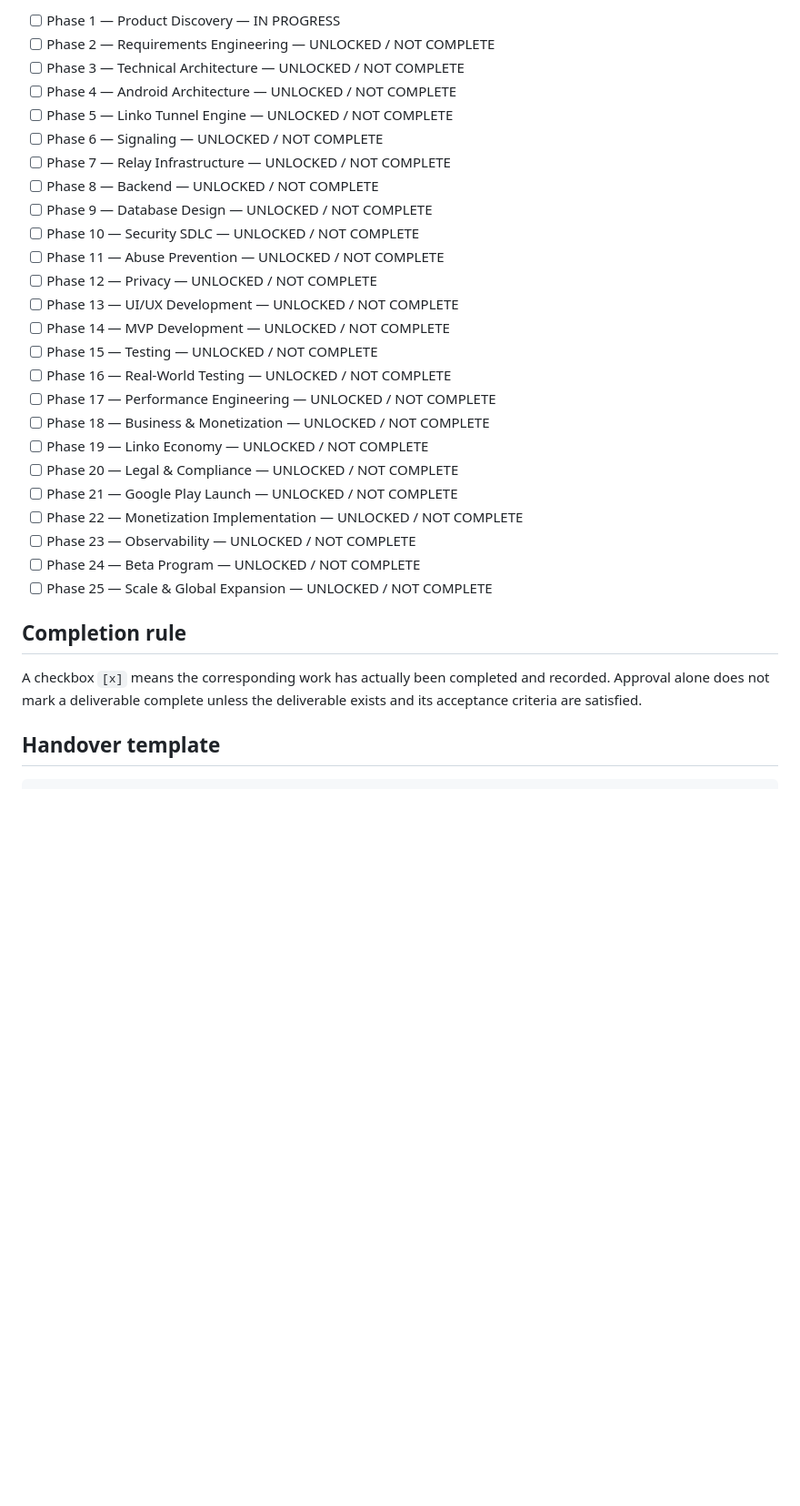
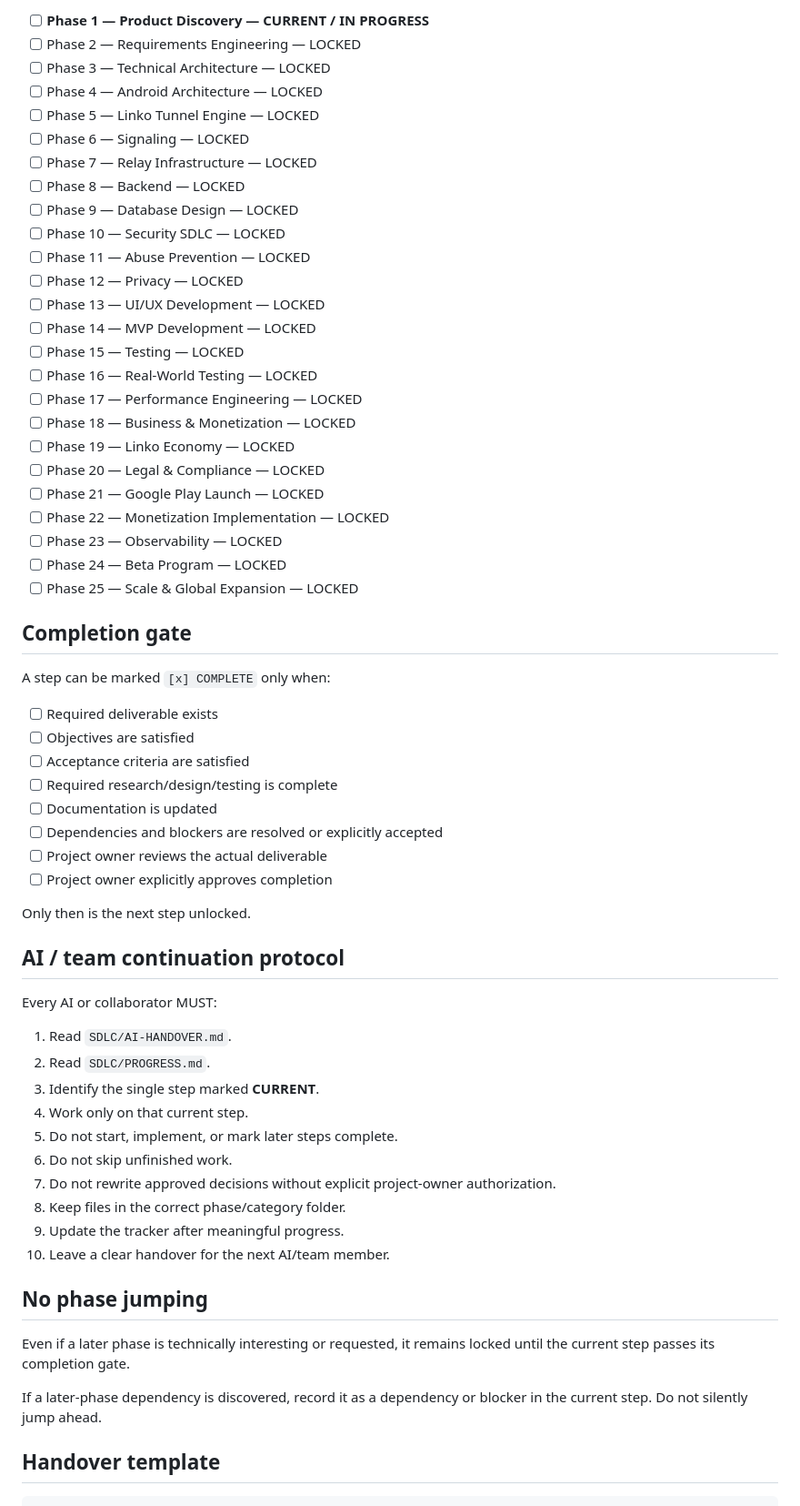
Before and after one commit to MAD-MORE/LINKO___CONNECT-BEYOND-DISTANCE_, a Markdown page: SDLC/PROGRESS.md, the part around one of its changes. Shown at 91% size. Drawn GitHub-style; blank space fills up the shorter version.

Commit message:
docs: restore strict sequential Linko SDLC execution rules

```diff
--- a/SDLC/PROGRESS.md
+++ b/SDLC/PROGRESS.md
@@ -45,33 +57,65 @@ This tracker is the authoritative continuation state for humans, AIs, and team m
 
-- [ ] Phase 1 — Product Discovery — IN PROGRESS
-- [ ] Phase 2 — Requirements Engineering — UNLOCKED / NOT COMPLETE
-- [ ] Phase 3 — Technical Architecture — UNLOCKED / NOT COMPLETE
-- [ ] Phase 4 — Android Architecture — UNLOCKED / NOT COMPLETE
-- [ ] Phase 5 — Linko Tunnel Engine — UNLOCKED / NOT COMPLETE
-- [ ] Phase 6 — Signaling — UNLOCKED / NOT COMPLETE
-- [ ] Phase 7 — Relay Infrastructure — UNLOCKED / NOT COMPLETE
-- [ ] Phase 8 — Backend — UNLOCKED / NOT COMPLETE
-- [ ] Phase 9 — Database Design — UNLOCKED / NOT COMPLETE
-- [ ] Phase 10 — Security SDLC — UNLOCKED / NOT COMPLETE
-- [ ] Phase 11 — Abuse Prevention — UNLOCKED / NOT COMPLETE
-- [ ] Phase 12 — Privacy — UNLOCKED / NOT COMPLETE
-- [ ] Phase 13 — UI/UX Development — UNLOCKED / NOT COMPLETE
-- [ ] Phase 14 — MVP Development — UNLOCKED / NOT COMPLETE
-- [ ] Phase 15 — Testing — UNLOCKED / NOT COMPLETE
-- [ ] Phase 16 — Real-World Testing — UNLOCKED / NOT COMPLETE
-- [ ] Phase 17 — Performance Engineering — UNLOCKED / NOT COMPLETE
-- [ ] Phase 18 — Business & Monetization — UNLOCKED / NOT COMPLETE
-- [ ] Phase 19 — Linko Economy — UNLOCKED / NOT COMPLETE
-- [ ] Phase 20 — Legal & Compliance — UNLOCKED / NOT COMPLETE
-- [ ] Phase 21 — Google Play Launch — UNLOCKED / NOT COMPLETE
-- [ ] Phase 22 — Monetization Implementation — UNLOCKED / NOT COMPLETE
-- [ ] Phase 23 — Observability — UNLOCKED / NOT COMPLETE
-- [ ] Phase 24 — Beta Program — UNLOCKED / NOT COMPLETE
-- [ ] Phase 25 — Scale & Global Expansion — UNLOCKED / NOT COMPLETE
+- [ ] **Phase 1 — Product Discovery — CURRENT / IN PROGRESS**
+- [ ] Phase 2 — Requirements Engineering — LOCKED
+- [ ] Phase 3 — Technical Architecture — LOCKED
+- [ ] Phase 4 — Android Architecture — LOCKED
+- [ ] Phase 5 — Linko Tunnel Engine — LOCKED
+- [ ] Phase 6 — Signaling — LOCKED
+- [ ] Phase 7 — Relay Infrastructure — LOCKED
+- [ ] Phase 8 — Backend — LOCKED
+- [ ] Phase 9 — Database Design — LOCKED
+- [ ] Phase 10 — Security SDLC — LOCKED
+- [ ] Phase 11 — Abuse Prevention — LOCKED
+- [ ] Phase 12 — Privacy — LOCKED
+- [ ] Phase 13 — UI/UX Development — LOCKED
+- [ ] Phase 14 — MVP Development — LOCKED
+- [ ] Phase 15 — Testing — LOCKED
+- [ ] Phase 16 — Real-World Testing — LOCKED
+- [ ] Phase 17 — Performance Engineering — LOCKED
+- [ ] Phase 18 — Business & Monetization — LOCKED
+- [ ] Phase 19 — Linko Economy — LOCKED
+- [ ] Phase 20 — Legal & Compliance — LOCKED
+- [ ] Phase 21 — Google Play Launch — LOCKED
+- [ ] Phase 22 — Monetization Implementation — LOCKED
+- [ ] Phase 23 — Observability — LOCKED
+- [ ] Phase 24 — Beta Program — LOCKED
+- [ ] Phase 25 — Scale & Global Expansion — LOCKED
 
-## Completion rule
+## Completion gate
 
-A checkbox `[x]` means the corresponding work has actually been completed and recorded. Approval alone does not mark a deliverable complete unless the deliverable exists and its acceptance criteria are satisfied.
+A step can be marked `[x] COMPLETE` only when:
+
+- [ ] Required deliverable exists
+- [ ] Objectives are satisfied
+- [ ] Acceptance criteria are satisfied
+- [ ] Required research/design/testing is complete
+- [ ] Documentation is updated
+- [ ] Dependencies and blockers are resolved or explicitly accepted
+- [ ] Project owner reviews the actual deliverable
+- [ ] Project owner explicitly approves completion
+
+Only then is the next step unlocked.
+
+## AI / team continuation protocol
+
+Every AI or collaborator MUST:
+
+1. Read `SDLC/AI-HANDOVER.md`.
+2. Read `SDLC/PROGRESS.md`.
+3. Identify the single step marked **CURRENT**.
+4. Work only on that current step.
+5. Do not start, implement, or mark later steps complete.
+6. Do not skip unfinished work.
+7. Do not rewrite approved decisions without explicit project-owner authorization.
+8. Keep files in the correct phase/category folder.
+9. Update the tracker after meaningful progress.
+10. Leave a clear handover for the next AI/team member.
+
+## No phase jumping
+
+Even if a later phase is technically interesting or requested, it remains locked until the current step passes its completion gate.
+
+If a later-phase dependency is discovered, record it as a dependency or blocker in the current step. Do not silently jump ahead.
 
 ## Handover template
 
```
Also changed, not shown: other parts of SDLC/PROGRESS.md (+40 -22 lines).
